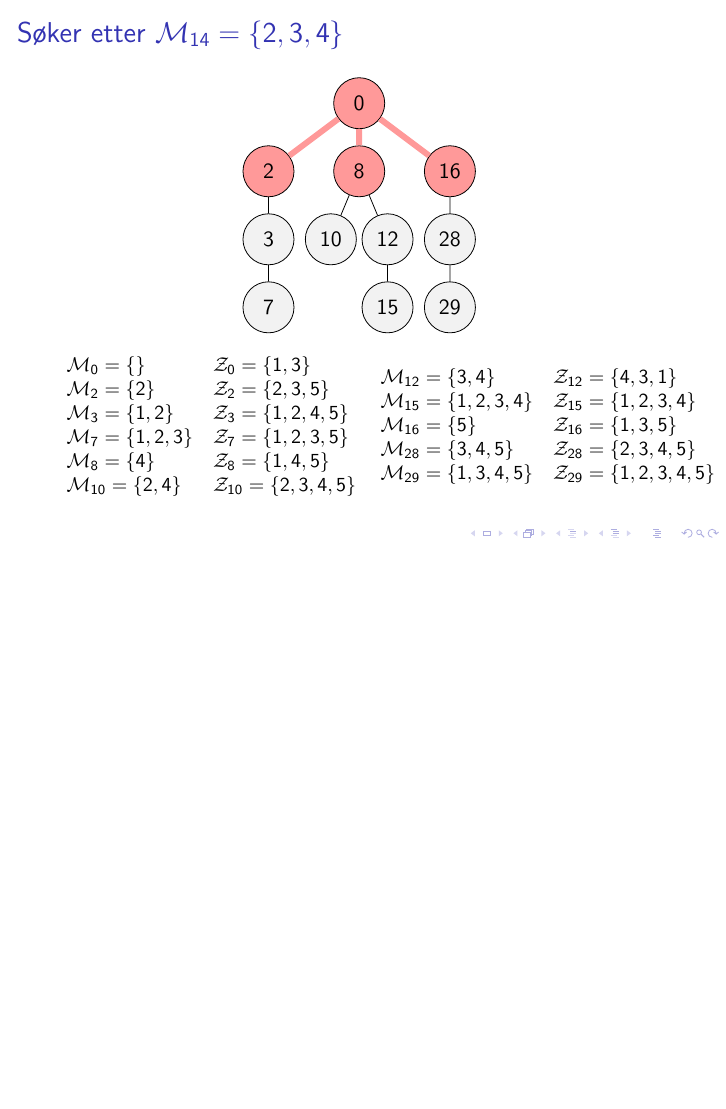
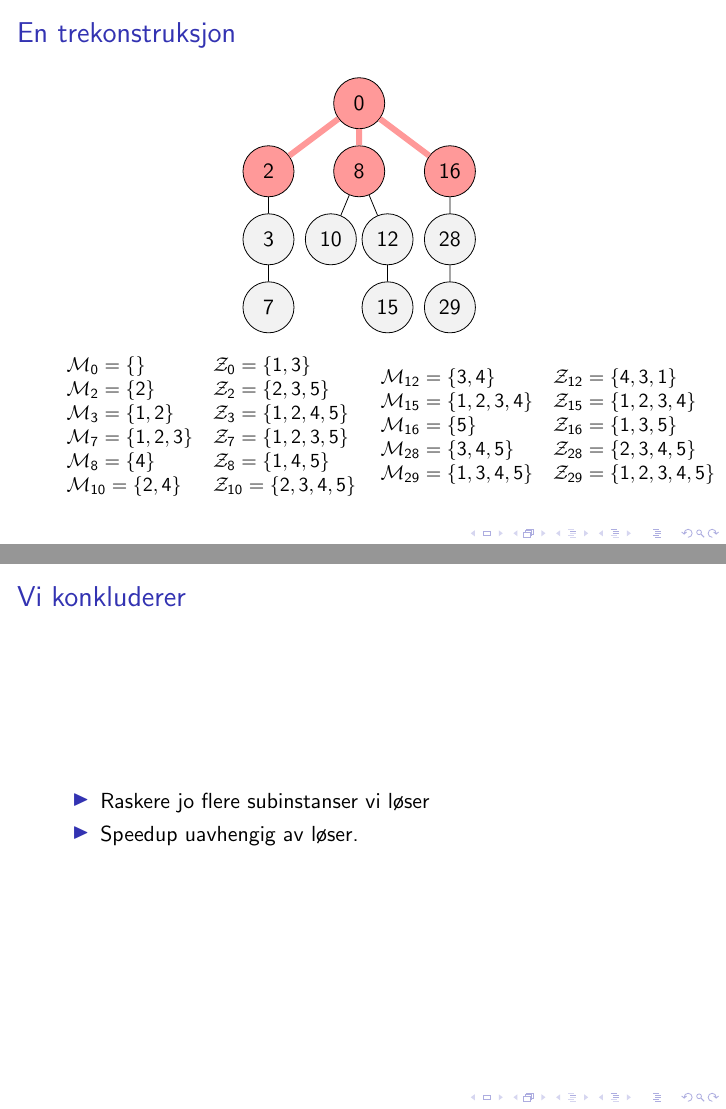
Before and after one commit to andern/thesis, LaTeX slides (text/presentation.tex): page 21 of 28 before the commit and pages 21 and 29 of 29 after it, the two joined at a grey line, the shorter picture padded with empty space. Compiled offline with pdfLaTeX.

Commit message:
Added conclusion slide.

```diff
--- a/text/presentation.tex
+++ b/text/presentation.tex
@@ -331,7 +331,7 @@ Oppnår $95\%$ optimal verdi etter løst $\mathcal{L}$.
 
 
 
-\begin{frame}{Søker etter $\mathcal{M}_{14} = \left\{  2,3,4 \right\}$}
+\begin{frame}{En trekonstruksjon}
 \begin{center}
 \input{include/treepresentation}
 \[
@@ -550,4 +550,13 @@ $10^{-7}$ & 70.78 & 6522.91 & 100.85 & 9395.92
 
 
 
+\begin{frame}{Vi konkluderer}
+\begin{itemize}
+\item Raskere jo flere subinstanser vi løser
+\item Speedup uavhengig av løser.
+\end{itemize}
+\end{frame}
+
+
+
 \end{document}
```
Also changed, not shown: text/presentation.pdf.
